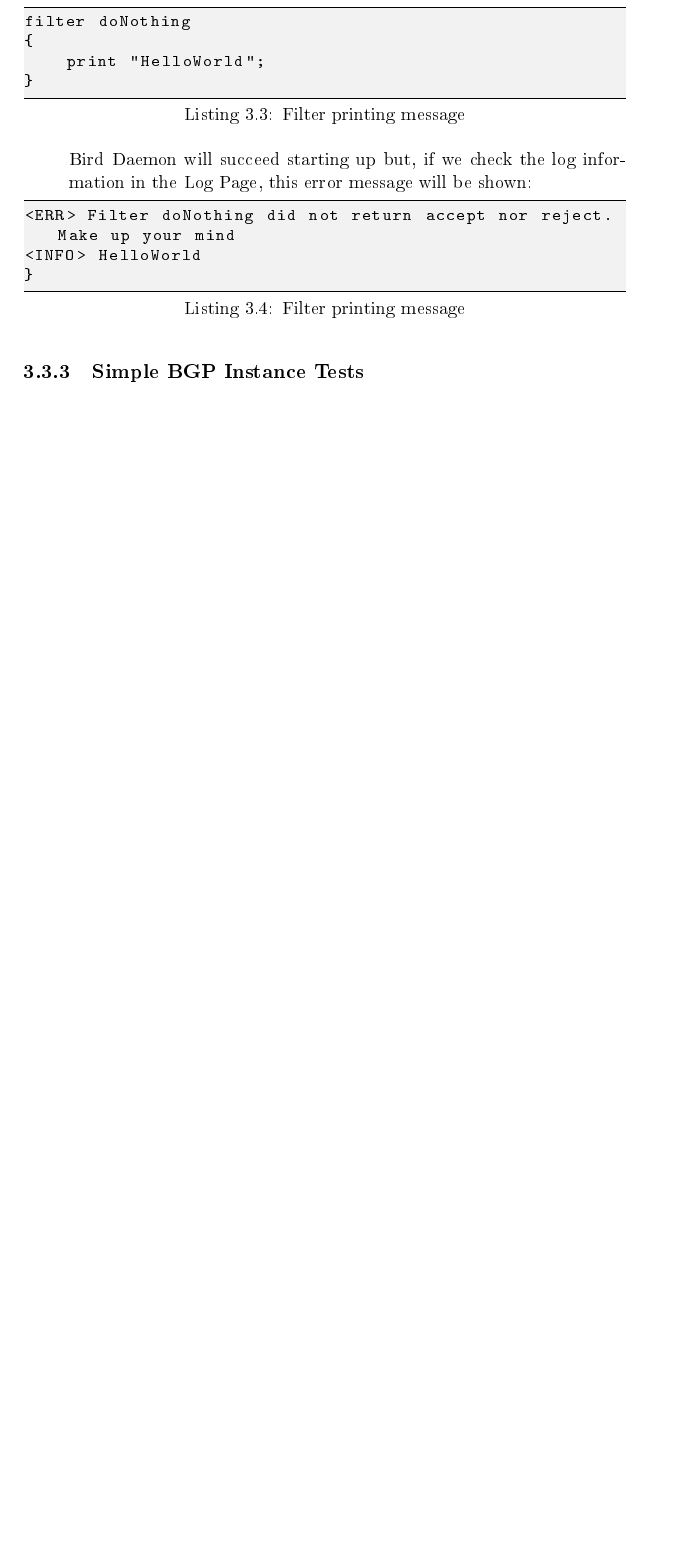
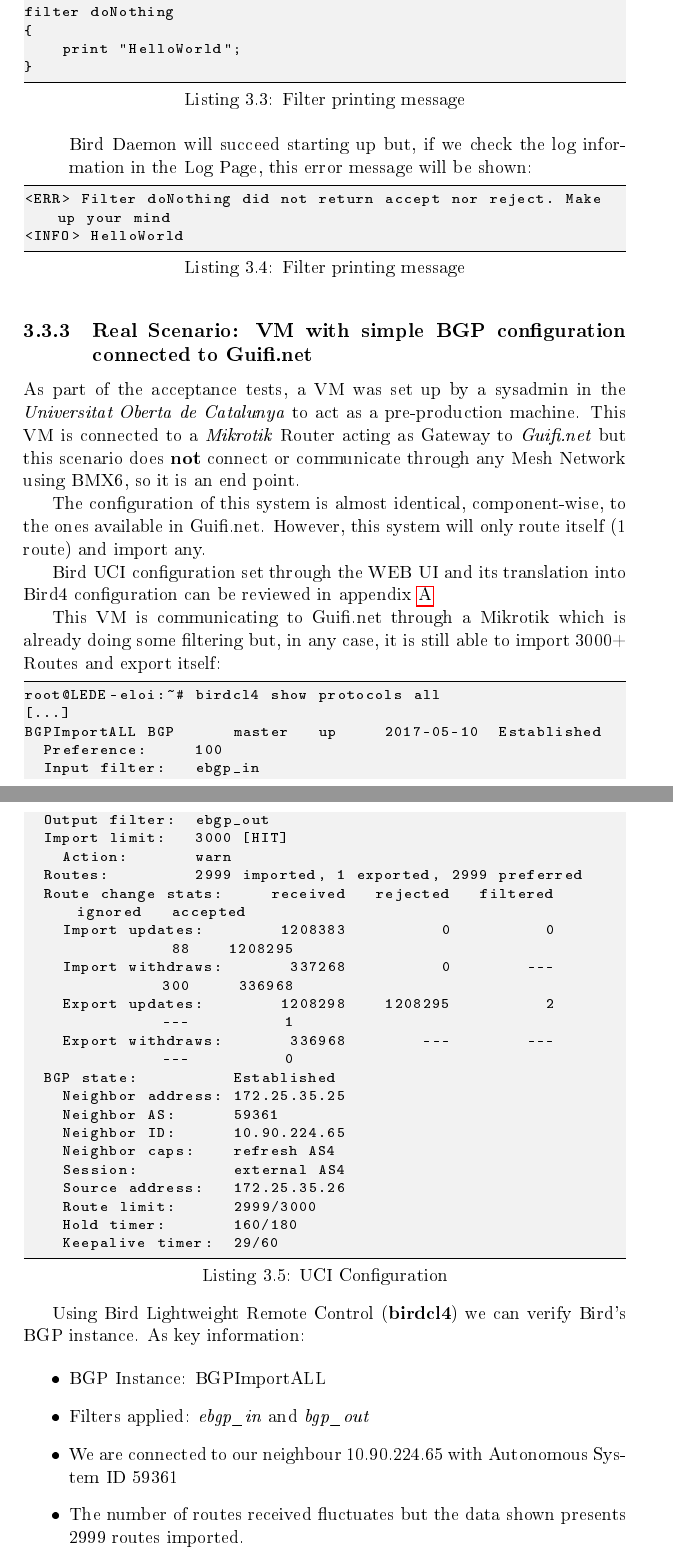
Before and after one commit to eloicaso/msc_dissertation, a LaTeX thesis (dissertation.tex, which reads chapters/3-implementation.tex, code/filter1.tex, code/filter2.tex): part of page 13 of 14 before the commit and two parts of pages 13 and 14 of 22 after it, the two joined at a grey line, cut so that both start at the same text, the shorter picture padded with empty space. The pictures show the PDF file dissertation.pdf that the author committed with the source.

Commit message:
New contents in implementation chapter.

```diff
--- a/chapters/3-implementation.tex
+++ b/chapters/3-implementation.tex
@@ -108,3 +104,3 @@ filter doNothing
-\end{lstlisting}
+\input{code/filter1}
 
 Bird Daemon will succeed starting up but, if we check the log information in the Log Page, this error message will be shown:
@@ -115,5 +107,22 @@ Bird Daemon will succeed starting up but, if we check the log information in the
-\end{lstlisting}
+\input{code/filter2}
 
 \end{itemize}
 
-\subsection{Simple BGP Instance Tests}
+\subsection{Real Scenario: VM with simple BGP configuration connected to Guifi.net}
+As part of the acceptance tests, a VM was set up by a sysadmin in the \textit{Universitat Oberta de Catalunya} to act as a pre-production machine. This VM is connected to a \textit{Mikrotik} Router acting as Gateway to \textit{Guifi.net} but this scenario does \textbf{not} connect or communicate through any Mesh Network using BMX6, so it is an end point.
+
+The configuration of this system is almost identical, component-wise, to the ones available in Guifi.net. However, this system will only route itself (1 route) and import any.
+
+Bird UCI configuration set through the WEB UI and its translation into Bird4 configuration can be reviewed in appendix \ref{app:ch:bdcuoc}.
+
+This VM is communicating to Guifi.net through a Mikrotik which is already doing some filtering but, in any case, it is still able to import 3000+ Routes and export itself:
+
+\input{code/vm_bgp}
+
+Using Bird Lightweight Remote Control (\textbf{birdcl4}) we can verify Bird's BGP instance. As key information:
+
+\begin{itemize}
+    \item BGP Instance: BGPImportALL
+    \item Filters applied: \textit{ebgp\_in} and \textit{bgp\_out}
+    \item We are connected to our neighbour 10.90.224.65 with Autonomous System ID 59361
+    \item  The number of routes received fluctuates but the data shown presents 2999 routes imported.
@@ -120,2 +133,7 @@ Bird Daemon will succeed starting up but, if we check the log information in the
+\end{itemize}
+
+As a health check, we can query Bird of its last reconfiguration, reboot time or status using \texttt{bircl4 status}:
+
+\input{code/vm_birds}
 
 \subsection{Full Network Virtual Environment}
--- /dev/null
+++ b/code/filter1.tex
@@ -0,0 +1,6 @@
+\begin{lstlisting}[language=bash, caption={Filter printing message}]
+filter doNothing
+{
+    print "HelloWorld";
+}
+\end{lstlisting}
--- /dev/null
+++ b/code/filter2.tex
@@ -0,0 +1,4 @@
+\begin{lstlisting}[language=bash, caption={Filter printing message}]
+<ERR> Filter doNothing did not return accept nor reject. Make up your mind
+<INFO> HelloWorld
+\end{lstlisting}
--- /dev/null
+++ b/code/uoc_vm2.tex
@@ -0,0 +6,62 @@
+#Router ID
+router id 10.139.173.161;
+
+#Secondary tables
+table aux;
+table bgpTable;
+
+#Functions Section:
+include "/etc/bird4/functions/function-20170507-1038";
+#End of Functions --
+
+#Filters Section:
+include "/etc/bird4/filters/filter-20170507-0951";
+#End of Filters --
+
+#kernel1 configuration:
+protocol kernel kernel1 {
+#   disabled;
+    learn;
+    persist;
+    scan time 10;
+    import all;
+    export all;
+}
+
+#Kernel_BGP configuration:
+protocol kernel Kernel_BGP {
+#   disabled;
+    table bgpTable;
+    kernel table 251;
+    learn;
+    persist;
+    scan time 10;
+    import all;
+    export all;
+}
+
+#static1 configration:
+protocol static {
+    table aux;
+}
+
+#device1 configuration:
+protocol device {
+#   disabled;
+    scan time 10;
+}
+
+#direct1 configuration:
+protocol direct {
+#   disabled;
+    interface "br-lan","br-wan", "br-mgmt";
+}
+
+#pipe1 configuration:
+protocol pipe pipe1 {
+#   disabled;
+    table aux;
+    peer table bgpTable;
+    mode transparent;
+    import all;
+    export all;
@@ -0,0 +76,4 @@
+#    rr client;
+}
+
+#BGPImportALL configuration:
@@ -0,0 +83,22 @@
+#    rr client;
+    import limit 3000 action warn;
+    neighbor 172.25.35.25 as 59361;
+}
+
+
+========================================
+BGP Filters and Functions:
+
+root@LEDE-eloi:~# cat /etc/bird4/filters/filter-20170507-0951
+filter ebgp_in {
+
+        krt_prefsrc = 10.139.173.161;
+
+        if match_guifi_prefix() then accept;
+        reject;
+}
+
+filter ebgp_out {
+
+        if match_guifi_prefix() then accept;
+        reject;
@@ -0,0 +112 @@
+\end{lstlisting}
--- /dev/null
+++ b/code/vm_bgp.tex
@@ -0,0 +1,26 @@
+\begin{lstlisting}[language=bash,caption={UCI Configuration}]
+root@LEDE-eloi:~# birdcl4 show protocols all
+[...]
+BGPImportALL BGP      master   up     2017-05-10  Established
+  Preference:     100
+  Input filter:   ebgp_in
+  Output filter:  ebgp_out
+  Import limit:   3000 [HIT]
+    Action:       warn
+  Routes:         2999 imported, 1 exported, 2999 preferred
+  Route change stats:     received   rejected   filtered    ignored   accepted
+    Import updates:        1208383          0          0         88    1208295
+    Import withdraws:       337268          0        ---        300     336968
+    Export updates:        1208298    1208295          2        ---          1
+    Export withdraws:       336968        ---        ---        ---          0
+  BGP state:          Established
+    Neighbor address: 172.25.35.25
+    Neighbor AS:      59361
+    Neighbor ID:      10.90.224.65
+    Neighbor caps:    refresh AS4
+    Session:          external AS4
+    Source address:   172.25.35.26
+    Route limit:      2999/3000
+    Hold timer:       160/180
+    Keepalive timer:  29/60
+\end{lstlisting}
--- /dev/null
+++ b/code/vm_birds.tex
@@ -0,0 +1,4 @@
+\begin{lstlisting}[language=bash,caption={UCI Configuration}]
+root@LEDE-eloi:~# birdcl4 show status
+BIRD 1.6.3 ready.
+BIRD 1.6.3
@@ -0,0 +10 @@
+\end{lstlisting}
```
Also changed, not shown: appendix.tex (+8 -9 lines), code/code-snippet.tex (deleted, +0 -4 lines), code/conf2vs3.tex (added, +33 -0 lines), code/uoc_vm1.tex (added, +75 -0 lines), dissertation.tex (+12 -5 lines), dissertation.pdf, chapters/3-implementation.tex (38 more changed lines), code/uoc_vm2.tex (23 more changed lines), code/vm_birds.tex (5 more changed lines).
